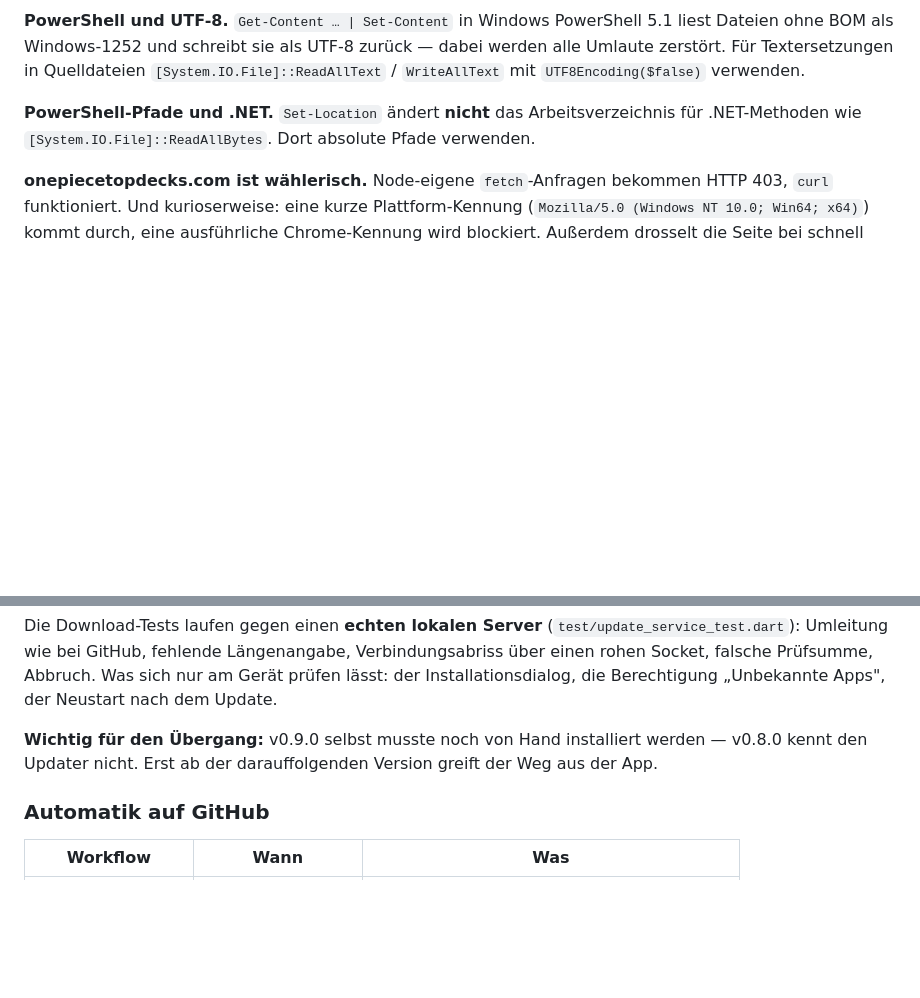
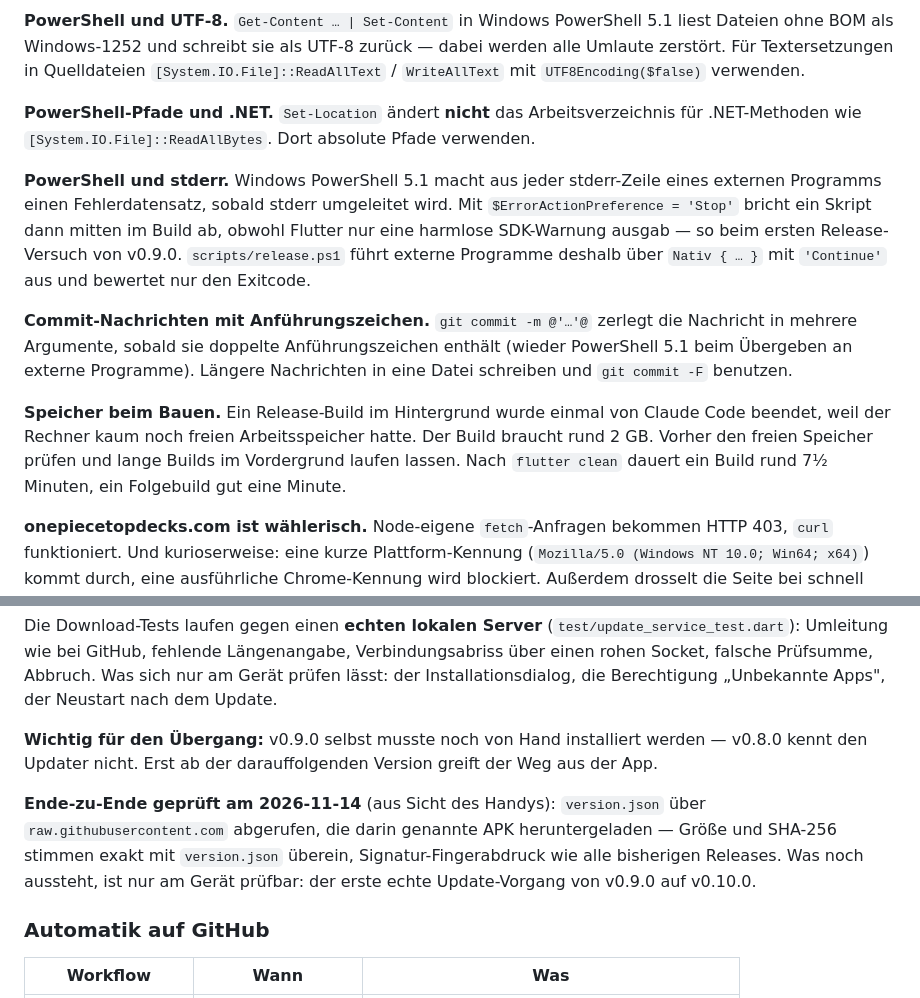
Before and after one commit to FeyzAras/onepiece-scanner, a Markdown page: ENTWICKLUNG.md, 2 parts joined by grey strips. Drawn GitHub-style; blank space fills up the shorter version.

Commit message:
Doku: Stolpersteine beim Release v0.9.0 und Ende-zu-Ende-Pruefung des Updaters

```diff
--- a/ENTWICKLUNG.md
+++ b/ENTWICKLUNG.md
@@ -351,6 +351,22 @@ Für Textersetzungen in Quelldateien `[System.IO.File]::ReadAllText` / `WriteAll
 **PowerShell-Pfade und .NET.** `Set-Location` ändert **nicht** das Arbeitsverzeichnis für
 .NET-Methoden wie `[System.IO.File]::ReadAllBytes`. Dort absolute Pfade verwenden.
 
+**PowerShell und stderr.** Windows PowerShell 5.1 macht aus jeder stderr-Zeile eines externen
+Programms einen Fehlerdatensatz, sobald stderr umgeleitet wird. Mit `$ErrorActionPreference = 'Stop'`
+bricht ein Skript dann mitten im Build ab, obwohl Flutter nur eine harmlose SDK-Warnung ausgab —
+so beim ersten Release-Versuch von v0.9.0. `scripts/release.ps1` führt externe Programme deshalb
+über `Nativ { … }` mit `'Continue'` aus und bewertet nur den Exitcode.
+
+**Commit-Nachrichten mit Anführungszeichen.** `git commit -m @'…'@` zerlegt die Nachricht in
+mehrere Argumente, sobald sie doppelte Anführungszeichen enthält (wieder PowerShell 5.1 beim
+Übergeben an externe Programme). Längere Nachrichten in eine Datei schreiben und `git commit -F`
+benutzen.
+
+**Speicher beim Bauen.** Ein Release-Build im Hintergrund wurde einmal von Claude Code beendet, weil
+der Rechner kaum noch freien Arbeitsspeicher hatte. Der Build braucht rund 2 GB. Vorher den freien
+Speicher prüfen und lange Builds im Vordergrund laufen lassen. Nach `flutter clean` dauert ein Build
+rund 7½ Minuten, ein Folgebuild gut eine Minute.
+
 **onepiecetopdecks.com ist wählerisch.** Node-eigene `fetch`-Anfragen bekommen HTTP 403, `curl`
 funktioniert. Und kurioserweise: eine kurze Plattform-Kennung (`Mozilla/5.0 (Windows NT 10.0;
 Win64; x64)`) kommt durch, eine ausführliche Chrome-Kennung wird blockiert. Außerdem drosselt die
@@ -489,6 +505,11 @@ Berechtigung „Unbekannte Apps", der Neustart nach dem Update.
 **Wichtig für den Übergang:** v0.9.0 selbst musste noch von Hand installiert werden — v0.8.0 kennt
 den Updater nicht. Erst ab der darauffolgenden Version greift der Weg aus der App.
 
+**Ende-zu-Ende geprüft am 2026-11-14** (aus Sicht des Handys): `version.json` über
+`raw.githubusercontent.com` abgerufen, die darin genannte APK heruntergeladen — Größe und SHA-256
+stimmen exakt mit `version.json` überein, Signatur-Fingerabdruck wie alle bisherigen Releases.
+Was noch aussteht, ist nur am Gerät prüfbar: der erste echte Update-Vorgang von v0.9.0 auf v0.10.0.
+
 ### Automatik auf GitHub
 
 | Workflow | Wann | Was |
```
